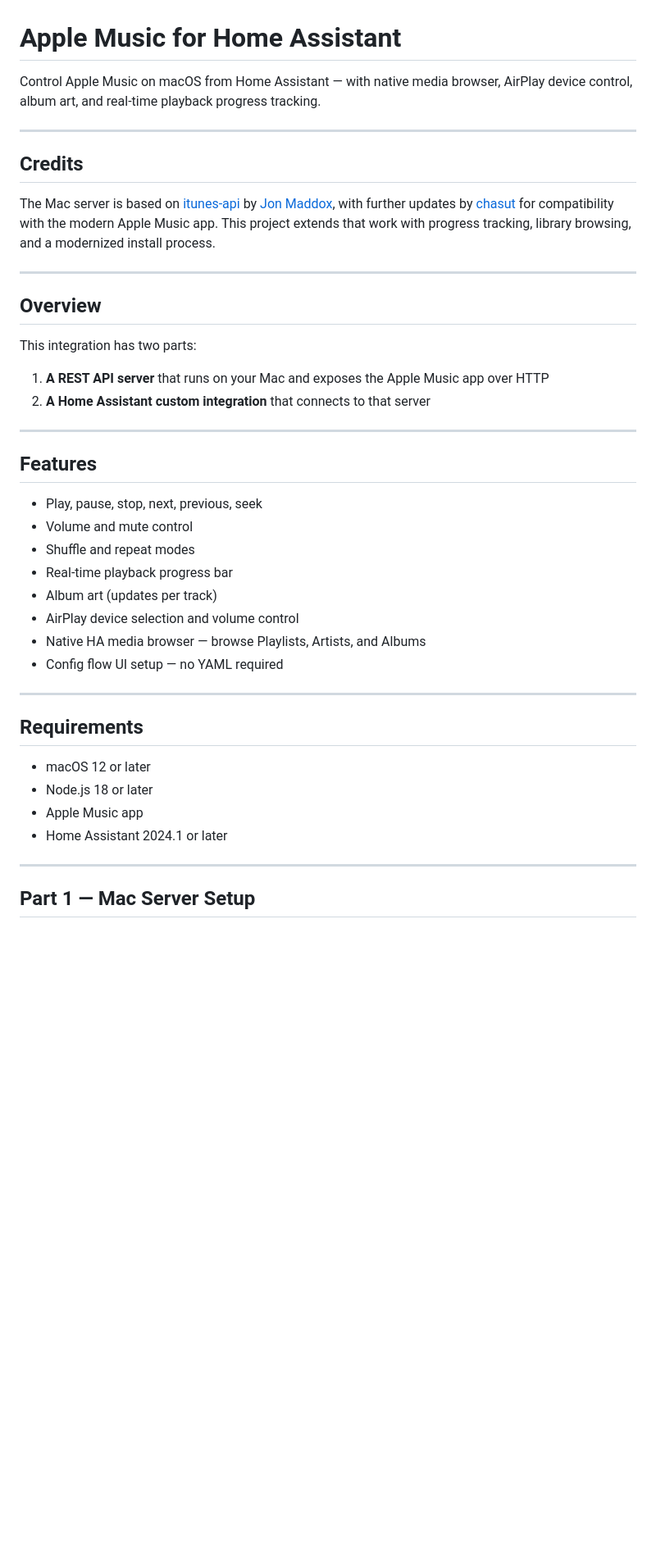
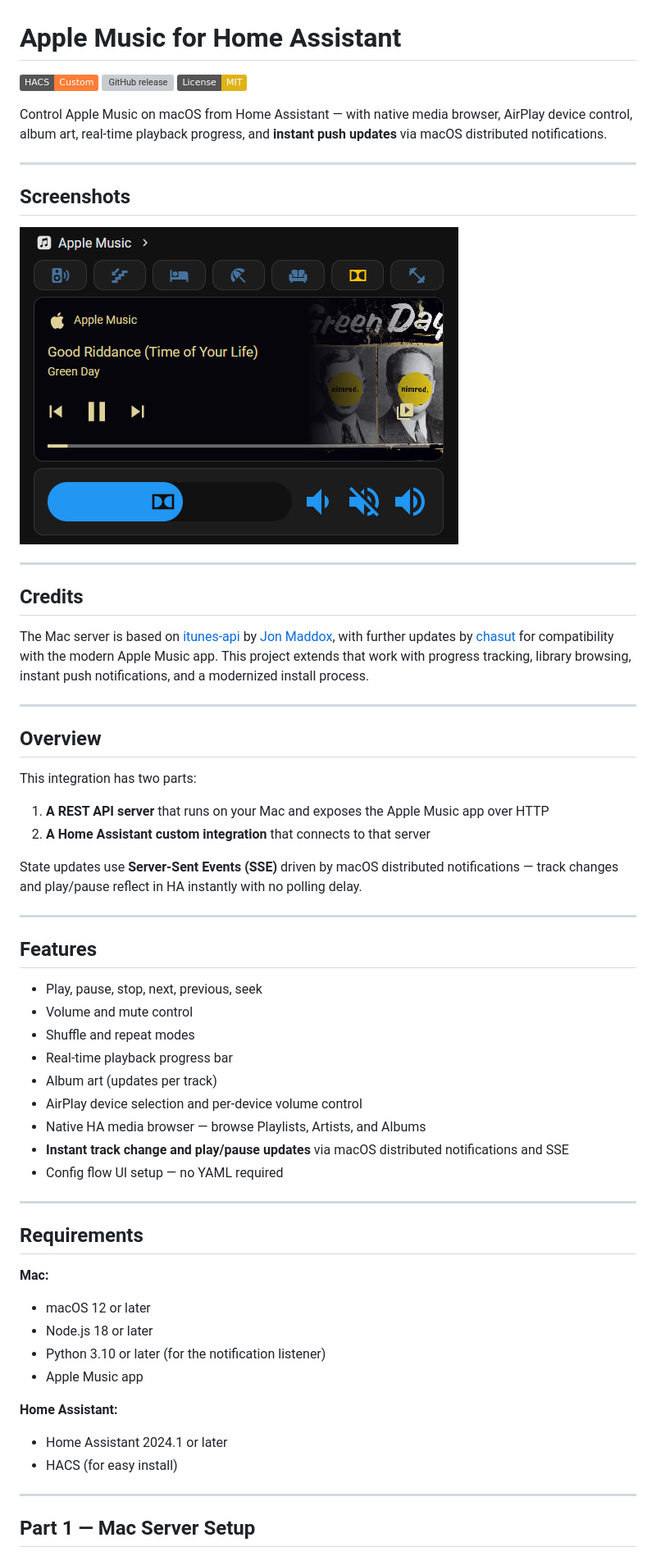
Before and after one commit to Hackashaq666/apple-music-custom, a Markdown page: README.md, the part around one of its changes. Shown at 82% size. Drawn GitHub-style; badges without logos; blank space fills up the shorter version; grey boxes are pictures that could not be loaded.

```diff
--- a/README.md
+++ b/README.md
@@ -1,12 +1,22 @@
 # Apple Music for Home Assistant
 
-Control Apple Music on macOS from Home Assistant — with native media browser, AirPlay device control, album art, and real-time playback progress tracking.
+[![HACS Custom](https://img.shields.io/badge/HACS-Custom-orange.svg)](https://github.com/hacs/integration)
+[![GitHub release](https://img.shields.io/github/release/Hackashaq666/apple-music-hacs.svg)](https://github.com/Hackashaq666/apple-music-hacs/releases)
+[![License: MIT](https://img.shields.io/badge/License-MIT-yellow.svg)](LICENSE)
+
+Control Apple Music on macOS from Home Assistant — with native media browser, AirPlay device control, album art, real-time playback progress, and **instant push updates** via macOS distributed notifications.
+
+---
+
+## Screenshots
+
+![Apple Music for Home Assistant](screenshots/media-player.png)
 
 ---
 
 ## Credits
 
-The Mac server is based on [itunes-api](https://github.com/maddox/itunes-api) by [Jon Maddox](https://github.com/maddox), with further updates by [chasut](https://github.com/chasut/itunes-api) for compatibility with the modern Apple Music app. This project extends that work with progress tracking, library browsing, and a modernized install process.
+The Mac server is based on [itunes-api](https://github.com/maddox/itunes-api) by [Jon Maddox](https://github.com/maddox), with further updates by [chasut](https://github.com/chasut/itunes-api) for compatibility with the modern Apple Music app. This project extends that work with progress tracking, library browsing, instant push notifications, and a modernized install process.
 
 ---
 
@@ -17,6 +27,8 @@ This integration has two parts:
 1. **A REST API server** that runs on your Mac and exposes the Apple Music app over HTTP
 2. **A Home Assistant custom integration** that connects to that server
 
+State updates use **Server-Sent Events (SSE)** driven by macOS distributed notifications — track changes and play/pause reflect in HA instantly with no polling delay.
+
 ---
 
 ## Features
@@ -26,18 +38,24 @@ This integration has two parts:
 - Shuffle and repeat modes
 - Real-time playback progress bar
 - Album art (updates per track)
-- AirPlay device selection and volume control
+- AirPlay device selection and per-device volume control
 - Native HA media browser — browse Playlists, Artists, and Albums
+- **Instant track change and play/pause updates** via macOS distributed notifications and SSE
 - Config flow UI setup — no YAML required
 
 ---
 
 ## Requirements
 
+**Mac:**
 - macOS 12 or later
 - Node.js 18 or later
+- Python 3.10 or later (for the notification listener)
 - Apple Music app
+
+**Home Assistant:**
 - Home Assistant 2024.1 or later
+- HACS (for easy install)
 
 ---
 
```
Also changed, not shown: other parts of README.md (+45 -17 lines).
